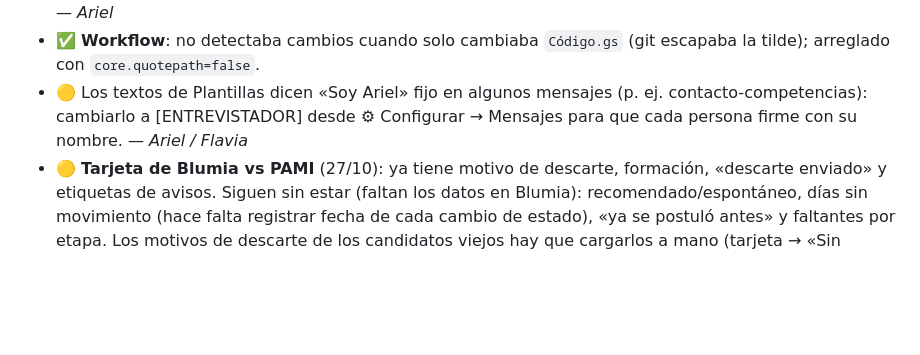
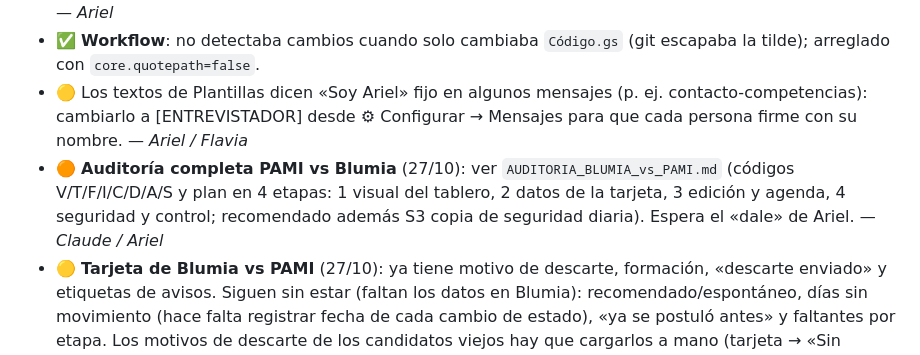
Before and after one commit to jaimeariel1980-svg/Jaimito, a Markdown page: PENDIENTES.md, the part around the change. Rendered like a GitHub page; blank space fills up the shorter version.

```diff
--- a/PENDIENTES.md
+++ b/PENDIENTES.md
@@ -24,6 +24,7 @@ Lo mantiene Claude. Prioridad: 🔴 urgente · 🟠 importante · 🟡 cuando se
 - ✅ **Registro de contactos y exportación a Contactos de Google** (26/10): log por candidato en la ficha y botón 📇 que baja un CSV para importar (sin permisos nuevos). Falta probarlo con datos reales. — *Ariel*
 - ✅ **Workflow**: no detectaba cambios cuando solo cambiaba `Código.gs` (git escapaba la tilde); arreglado con `core.quotepath=false`.
 - 🟡 Los textos de Plantillas dicen «Soy Ariel» fijo en algunos mensajes (p. ej. contacto-competencias): cambiarlo a [ENTREVISTADOR] desde ⚙ Configurar → Mensajes para que cada persona firme con su nombre. — *Ariel / Flavia*
+- 🟠 **Auditoría completa PAMI vs Blumia** (27/10): ver `AUDITORIA_BLUMIA_vs_PAMI.md` (códigos V/T/F/I/C/D/A/S y plan en 4 etapas: 1 visual del tablero, 2 datos de la tarjeta, 3 edición y agenda, 4 seguridad y control; recomendado además S3 copia de seguridad diaria). Espera el «dale» de Ariel. — *Claude / Ariel*
 - 🟡 **Tarjeta de Blumia vs PAMI** (27/10): ya tiene motivo de descarte, formación, «descarte enviado» y etiquetas de avisos. Siguen sin estar (faltan los datos en Blumia): recomendado/espontáneo, días sin movimiento (hace falta registrar fecha de cada cambio de estado), «ya se postuló antes» y faltantes por etapa. Los motivos de descarte de los candidatos viejos hay que cargarlos a mano (tarjeta → «Sin motivo · cargar»). — *Claude / Ariel*
 - 🟡 Registrar los cambios de estado (fecha y quién) para poder medir tiempos por etapa en el 📊 Resumen. — *Claude*
 - ✅ **Modo edición de los formularios** (26/10, v1): Flavia edita screening y competencias desde la página (PIN). Falta v2: botón «deshacer» desde la página (hoy el respaldo está en `Historial_Formularios` y se restaura a mano), editar la hoja de portada del perfil (hero) desde competencias y probarlo con ella. — *Claude / Ariel*
```
Also changed, not shown: AUDITORIA_BLUMIA_vs_PAMI.md (added, +162 -0 lines).
